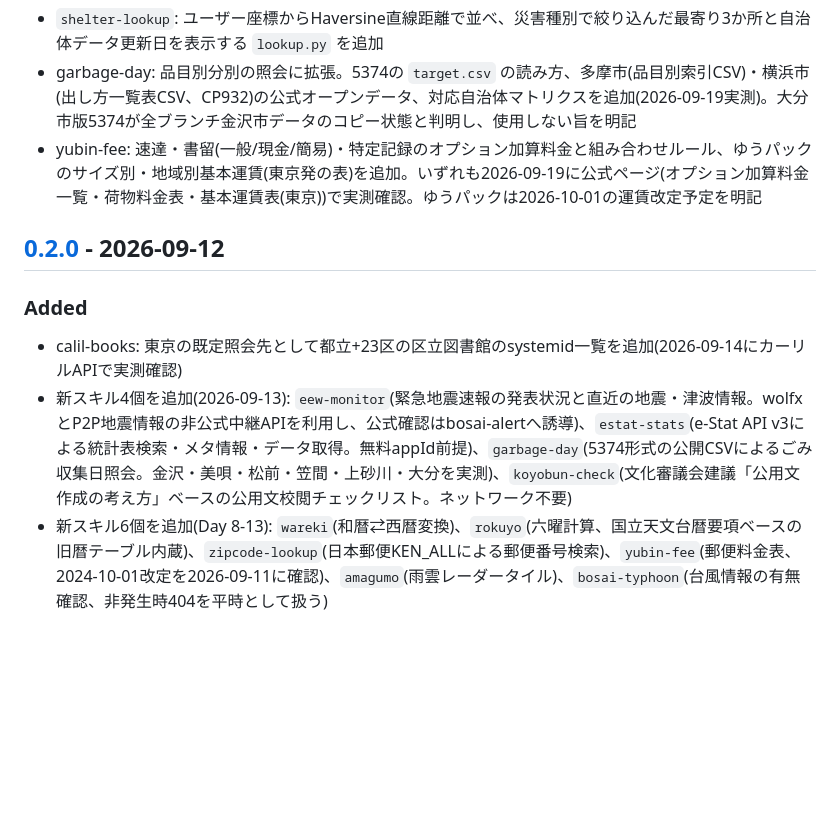
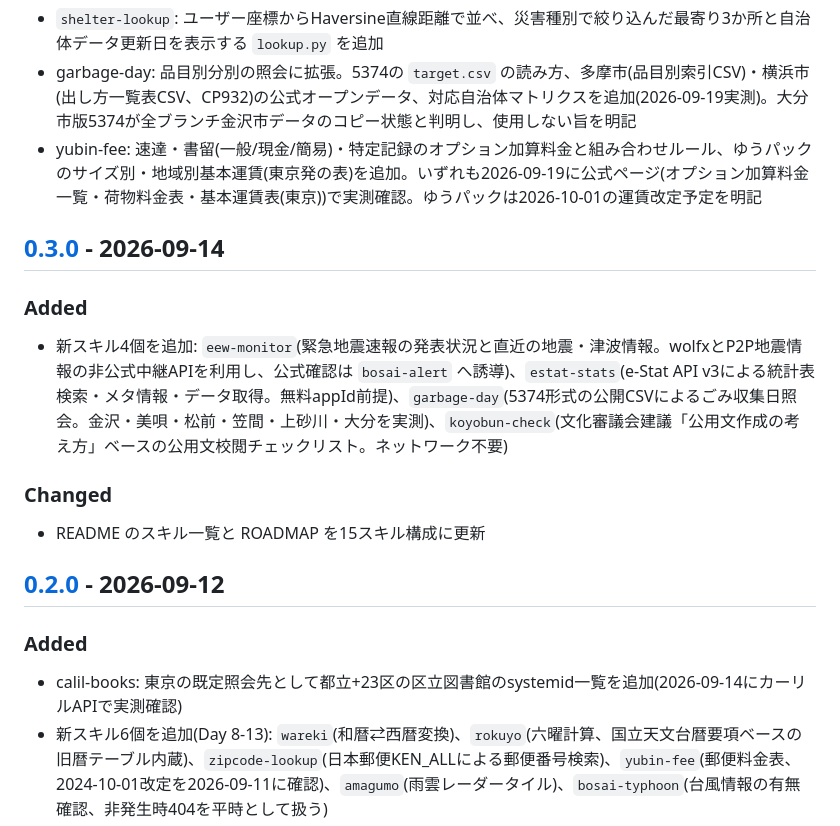
Before and after one commit to tahodev/kurashi-skill, a Markdown page: CHANGELOG.md, the part around one of its changes. Rendered like a GitHub page; blank space fills up the shorter version.

Commit message:
docs: restore v0.3.0 changelog boundary

```diff
--- a/CHANGELOG.md
+++ b/CHANGELOG.md
@@ -24,11 +24,18 @@
 - garbage-day: 品目別分別の照会に拡張。5374の `target.csv` の読み方、多摩市(品目別索引CSV)・横浜市(出し方一覧表CSV、CP932)の公式オープンデータ、対応自治体マトリクスを追加(2026-09-19実測)。大分市版5374が全ブランチ金沢市データのコピー状態と判明し、使用しない旨を明記
 - yubin-fee: 速達・書留(一般/現金/簡易)・特定記録のオプション加算料金と組み合わせルール、ゆうパックのサイズ別・地域別基本運賃(東京発の表)を追加。いずれも2026-09-19に公式ページ(オプション加算料金一覧・荷物料金表・基本運賃表(東京))で実測確認。ゆうパックは2026-10-01の運賃改定予定を明記
 
+## [0.3.0] - 2026-09-14
+
+### Added
+- 新スキル4個を追加: `eew-monitor`(緊急地震速報の発表状況と直近の地震・津波情報。wolfxとP2P地震情報の非公式中継APIを利用し、公式確認は `bosai-alert` へ誘導)、`estat-stats`(e-Stat API v3による統計表検索・メタ情報・データ取得。無料appId前提)、`garbage-day`(5374形式の公開CSVによるごみ収集日照会。金沢・美唄・松前・笠間・上砂川・大分を実測)、`koyobun-check`(文化審議会建議「公用文作成の考え方」ベースの公用文校閲チェックリスト。ネットワーク不要)
+
+### Changed
+- README のスキル一覧と ROADMAP を15スキル構成に更新
+
 ## [0.2.0] - 2026-09-12
 
 ### Added
 - calil-books: 東京の既定照会先として都立+23区の区立図書館のsystemid一覧を追加(2026-09-14にカーリルAPIで実測確認)
-- 新スキル4個を追加(2026-09-13): `eew-monitor`(緊急地震速報の発表状況と直近の地震・津波情報。wolfxとP2P地震情報の非公式中継APIを利用し、公式確認はbosai-alertへ誘導)、`estat-stats`(e-Stat API v3による統計表検索・メタ情報・データ取得。無料appId前提)、`garbage-day`(5374形式の公開CSVによるごみ収集日照会。金沢・美唄・松前・笠間・上砂川・大分を実測)、`koyobun-check`(文化審議会建議「公用文作成の考え方」ベースの公用文校閲チェックリスト。ネットワーク不要)
 - 新スキル6個を追加(Day 8-13): `wareki`(和暦⇄西暦変換)、`rokuyo`(六曜計算、国立天文台暦要項ベースの旧暦テーブル内蔵)、`zipcode-lookup`(日本郵便KEN_ALLによる郵便番号検索)、`yubin-fee`(郵便料金表、2024-10-01改定を2026-09-11に確認)、`amagumo`(雨雲レーダータイル)、`bosai-typhoon`(台風情報の有無確認、非発生時404を平時として扱う)
 - 各SKILL.mdに失敗時の対応セクション(HTTPエラー、空配列とエラーの区別、ポーリング上限、文字コード変換の代替手段、タイムアウト、ユーザーへの伝え方)を追加
 - CONTRIBUTING.md、issueテンプレート、AGENTS.md を追加
```
Also changed, not shown: other parts of CHANGELOG.md (+1 -0 lines).
